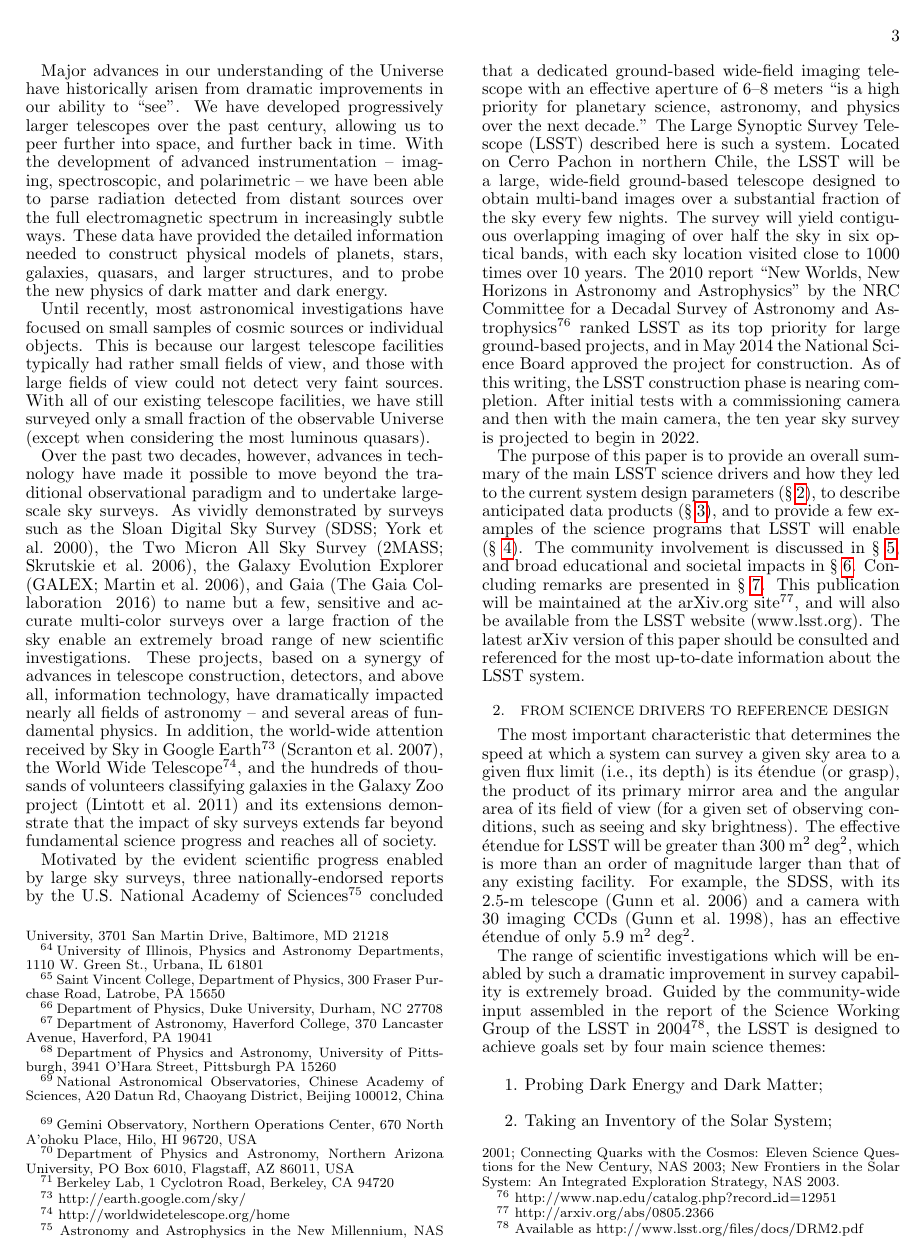
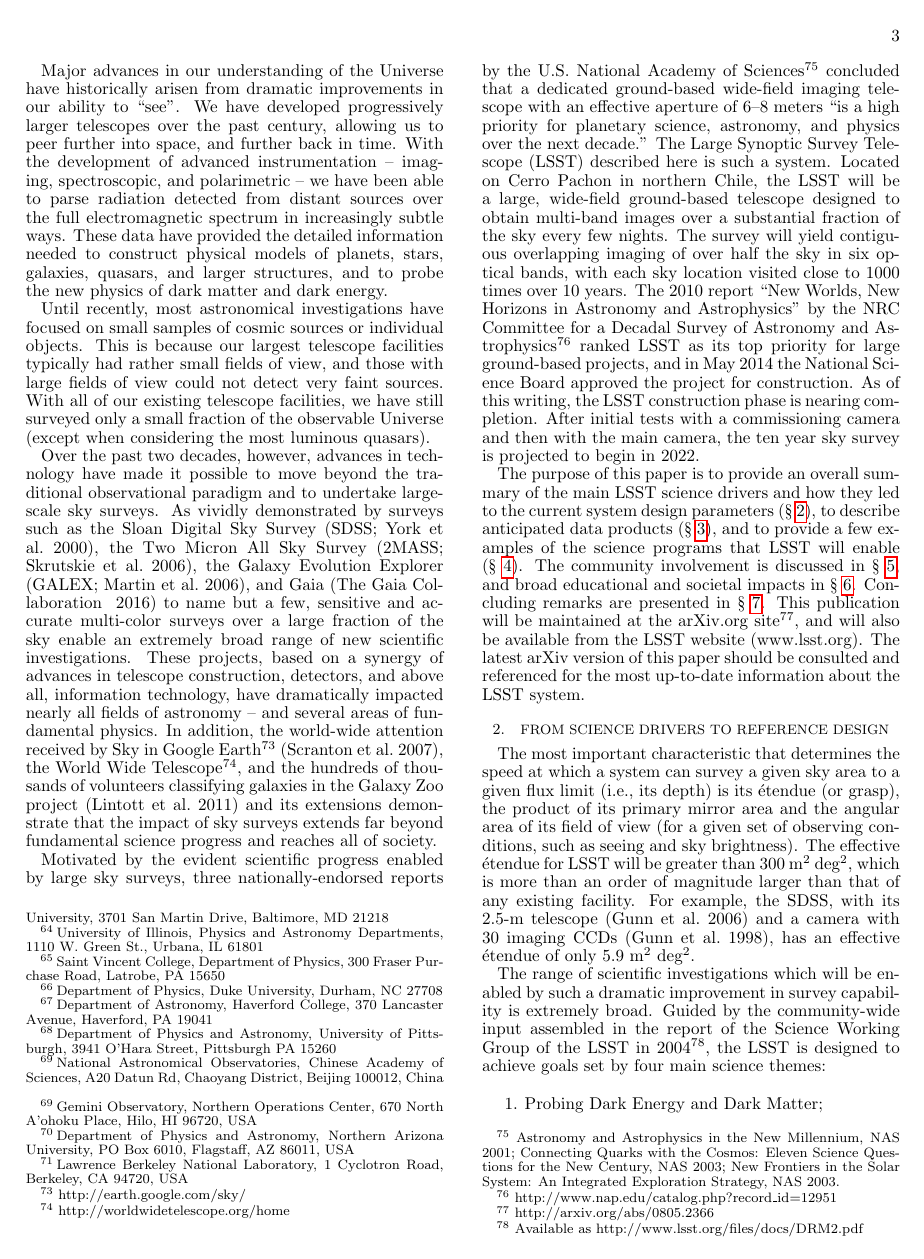
Before and after one commit to lsst-pst/overview_paper, a LaTeX document (lsst.tex, which reads authors.tex): page 3 of 41. Compiled offline with pdfLaTeX.

Commit message:
Tidied up LBNL address

```diff
--- a/authors.tex
+++ b/authors.tex
@@ -403,5 +403,5 @@ Universit\'{e} Paris Diderot, CNRS/IN2P3, 4 place Jussieu, 75005 Paris, France}
 \label{Gemini}}
 \altaffiltext{70}{Department of Physics and Astronomy, Northern Arizona University, PO Box 6010, Flagstaff, AZ 86011, USA
 \label{NAU}}
-\altaffiltext{71}{Berkeley Lab, 1 Cyclotron Road, Berkeley, CA 94720
+\altaffiltext{71}{Lawrence Berkeley National Laboratory, 1 Cyclotron Road, Berkeley, CA 94720, USA
 \label{BerkeleyLab}}
```
Also changed, not shown: authors.tex (2 more changed lines).
